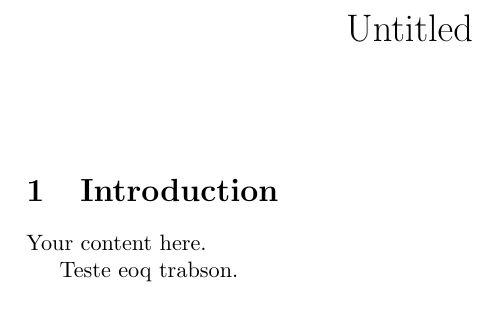
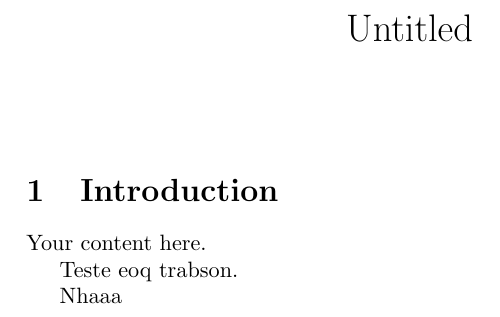
Before and after one commit to lewtec/superfolha-demo, a LaTeX document (main.tex): part of the page, cut so that both start at the same text. Compiled offline with pdfLaTeX.

Commit message:
Manual commit

```diff
--- a/main.tex
+++ b/main.tex
@@ -16,4 +16,5 @@ Your content here.
 Teste eoq trabson.
 
 
+Nhaaa
 \end{document}
```
